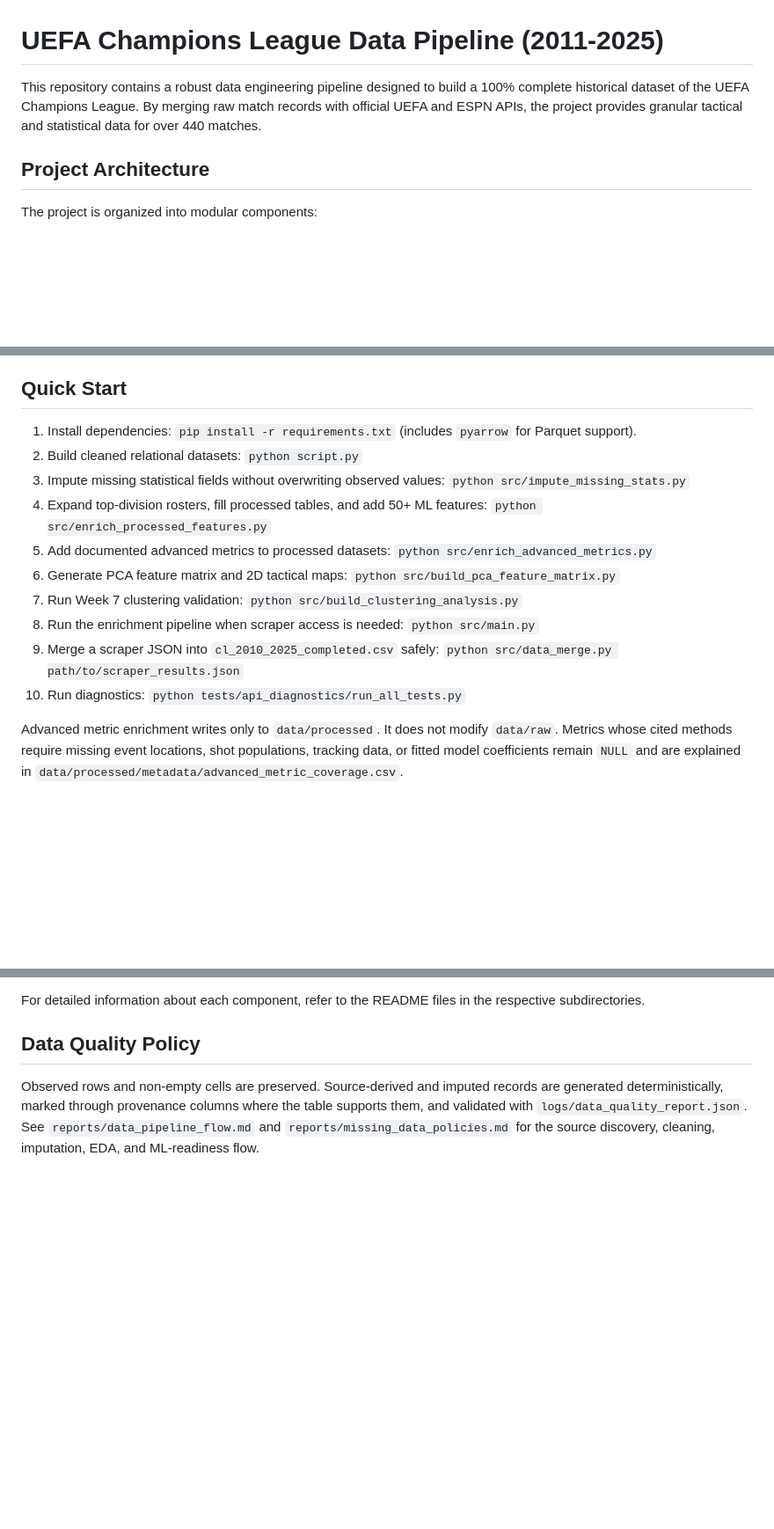
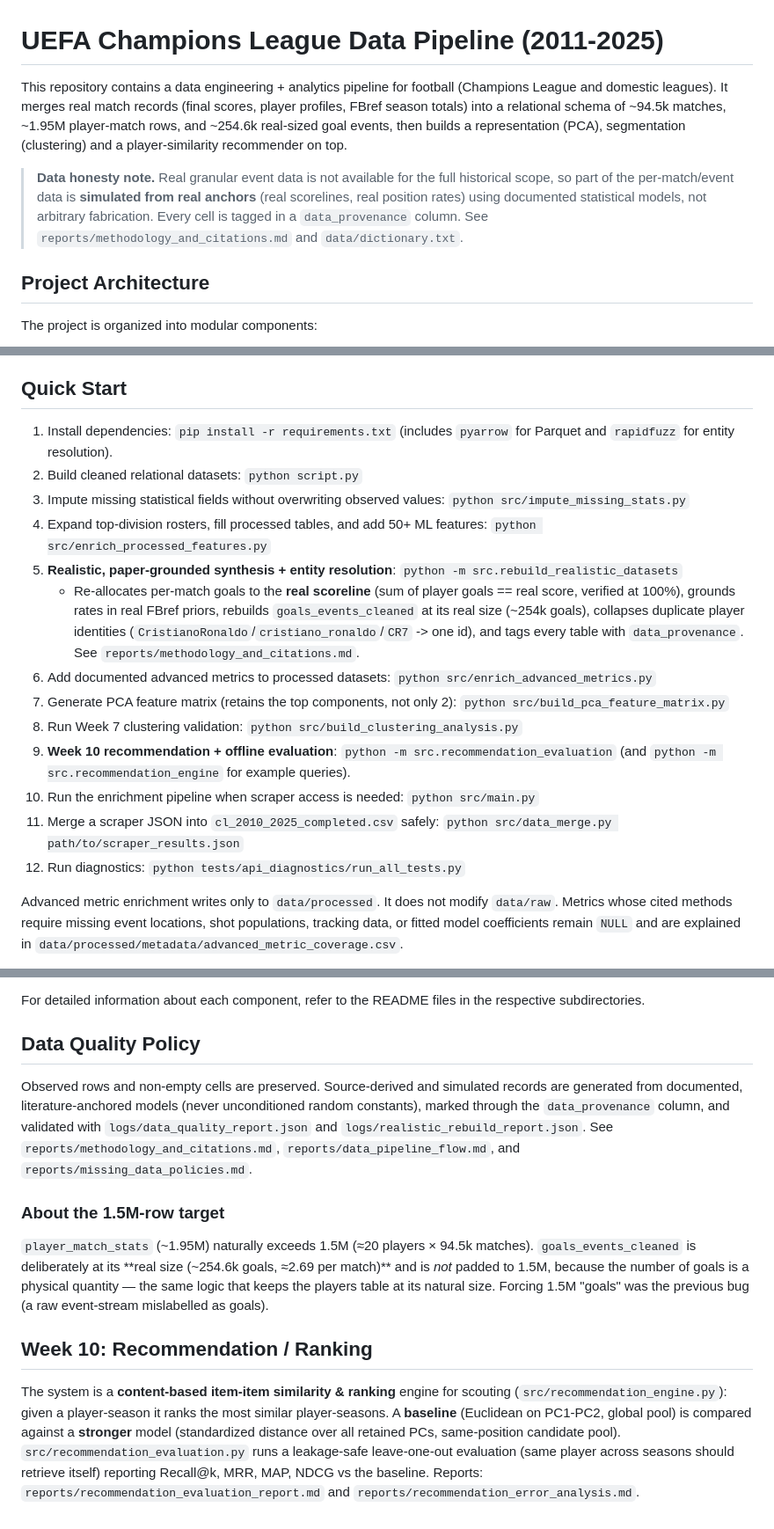
Before and after one commit to JoanixX/goaldata-league, a Markdown page: README.md, 3 parts joined by grey strips. Shown at 88% size. Drawn GitHub-style; blank space fills up the shorter version.

Commit message:
Update README: realistic-rebuild + entity-resolution steps, Week-10 recommendation/evaluation, provenance note and 1.5M-row clarification
Co-Authored-By: Claude Opus 4.8 <noreply@anthropic.com>

```diff
--- a/README.md
+++ b/README.md
@@ -1,6 +1,17 @@
 # UEFA Champions League Data Pipeline (2011-2025)
 
-This repository contains a robust data engineering pipeline designed to build a 100% complete historical dataset of the UEFA Champions League. By merging raw match records with official UEFA and ESPN APIs, the project provides granular tactical and statistical data for over 440 matches.
+This repository contains a data engineering + analytics pipeline for football
+(Champions League and domestic leagues). It merges real match records (final
+scores, player profiles, FBref season totals) into a relational schema of ~94.5k
+matches, ~1.95M player-match rows, and ~254.6k real-sized goal events, then builds
+a representation (PCA), segmentation (clustering) and a player-similarity
+recommender on top.
+
+> **Data honesty note.** Real granular event data is not available for the full
+> historical scope, so part of the per-match/event data is **simulated from real
+> anchors** (real scorelines, real position rates) using documented statistical
+> models, not arbitrary fabrication. Every cell is tagged in a `data_provenance`
+> column. See `reports/methodology_and_citations.md` and `data/dictionary.txt`.
 
 ## Project Architecture
 The project is organized into modular components:
@@ -19,16 +30,19 @@ The project is organized into modular components:
 - **Dimensionality Reduction (PCA)**: Automated pipeline to transform multi-dimensional player statistics (4,000+ player-season profiles) into latent tactical embeddings for style-of-play clustering.
 
 ## Quick Start
-1. Install dependencies: `pip install -r requirements.txt` (includes `pyarrow` for Parquet support).
+1. Install dependencies: `pip install -r requirements.txt` (includes `pyarrow` for Parquet and `rapidfuzz` for entity resolution).
 2. Build cleaned relational datasets: `python script.py`
 3. Impute missing statistical fields without overwriting observed values: `python src/impute_missing_stats.py`
 4. Expand top-division rosters, fill processed tables, and add 50+ ML features: `python src/enrich_processed_features.py`
-5. Add documented advanced metrics to processed datasets: `python src/enrich_advanced_metrics.py`
-6. Generate PCA feature matrix and 2D tactical maps: `python src/build_pca_feature_matrix.py`
-7. Run Week 7 clustering validation: `python src/build_clustering_analysis.py`
-8. Run the enrichment pipeline when scraper access is needed: `python src/main.py`
-9. Merge a scraper JSON into `cl_2010_2025_completed.csv` safely: `python src/data_merge.py path/to/scraper_results.json`
-10. Run diagnostics: `python tests/api_diagnostics/run_all_tests.py`
+5. **Realistic, paper-grounded synthesis + entity resolution**: `python -m src.rebuild_realistic_datasets`
+   - Re-allocates per-match goals to the **real scoreline** (sum of player goals == real score, verified at 100%), grounds rates in real FBref priors, rebuilds `goals_events_cleaned` at its real size (~254k goals), collapses duplicate player identities (`CristianoRonaldo`/`cristiano_ronaldo`/`CR7` -> one id), and tags every table with `data_provenance`. See `reports/methodology_and_citations.md`.
+6. Add documented advanced metrics to processed datasets: `python src/enrich_advanced_metrics.py`
+7. Generate PCA feature matrix (retains the top components, not only 2): `python src/build_pca_feature_matrix.py`
+8. Run Week 7 clustering validation: `python src/build_clustering_analysis.py`
+9. **Week 10 recommendation + offline evaluation**: `python -m src.recommendation_evaluation` (and `python -m src.recommendation_engine` for example queries).
+10. Run the enrichment pipeline when scraper access is needed: `python src/main.py`
+11. Merge a scraper JSON into `cl_2010_2025_completed.csv` safely: `python src/data_merge.py path/to/scraper_results.json`
+12. Run diagnostics: `python tests/api_diagnostics/run_all_tests.py`
 
 Advanced metric enrichment writes only to `data/processed`. It does not modify
 `data/raw`. Metrics whose cited methods require missing event locations, shot
@@ -48,8 +62,27 @@ It writes validation tables, cluster labels, 2D cluster plots, and
 For detailed information about each component, refer to the README files in the respective subdirectories.
 
 ## Data Quality Policy
-Observed rows and non-empty cells are preserved. Source-derived and imputed
-records are generated deterministically, marked through provenance columns where
-the table supports them, and validated with `logs/data_quality_report.json`. See
-`reports/data_pipeline_flow.md` and `reports/missing_data_policies.md` for the
-source discovery, cleaning, imputation, EDA, and ML-readiness flow.
+Observed rows and non-empty cells are preserved. Source-derived and simulated
+records are generated from documented, literature-anchored models (never
+unconditioned random constants), marked through the `data_provenance` column, and
+validated with `logs/data_quality_report.json` and `logs/realistic_rebuild_report.json`.
+See `reports/methodology_and_citations.md`, `reports/data_pipeline_flow.md`, and
+`reports/missing_data_policies.md`.
+
+### About the 1.5M-row target
+`player_match_stats` (~1.95M) naturally exceeds 1.5M (≈20 players × 94.5k matches).
+`goals_events_cleaned` is deliberately at its **real size (~254.6k goals, ≈2.69
+per match)** and is *not* padded to 1.5M, because the number of goals is a physical
+quantity — the same logic that keeps the players table at its natural size. Forcing
+1.5M "goals" was the previous bug (a raw event-stream mislabelled as goals).
+
+## Week 10: Recommendation / Ranking
+The system is a **content-based item-item similarity & ranking** engine for
+scouting (`src/recommendation_engine.py`): given a player-season it ranks the most
+similar player-seasons. A **baseline** (Euclidean on PC1-PC2, global pool) is
+compared against a **stronger** model (standardized distance over all retained PCs,
+same-position candidate pool). `src/recommendation_evaluation.py` runs a
+leakage-safe leave-one-out evaluation (same player across seasons should retrieve
+itself) reporting Recall@k, MRR, MAP, NDCG vs the baseline. Reports:
+`reports/recommendation_evaluation_report.md` and
+`reports/recommendation_error_analysis.md`.
```
